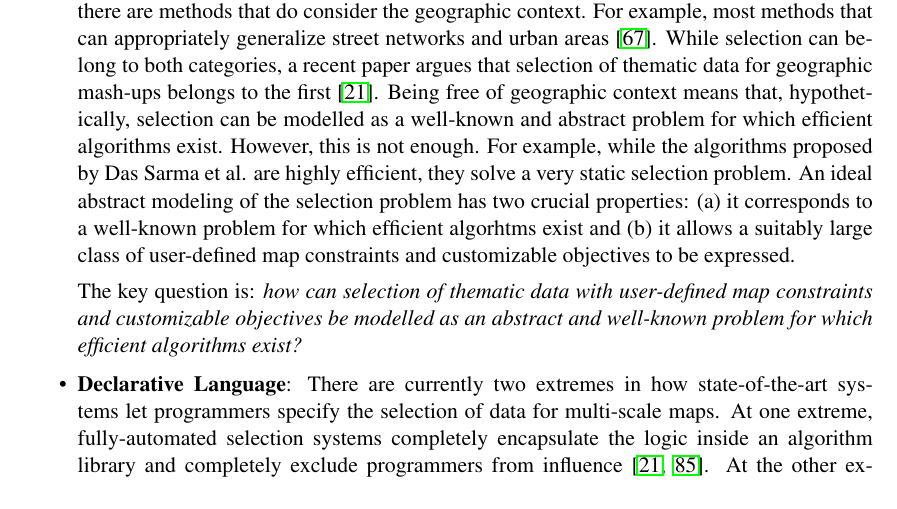
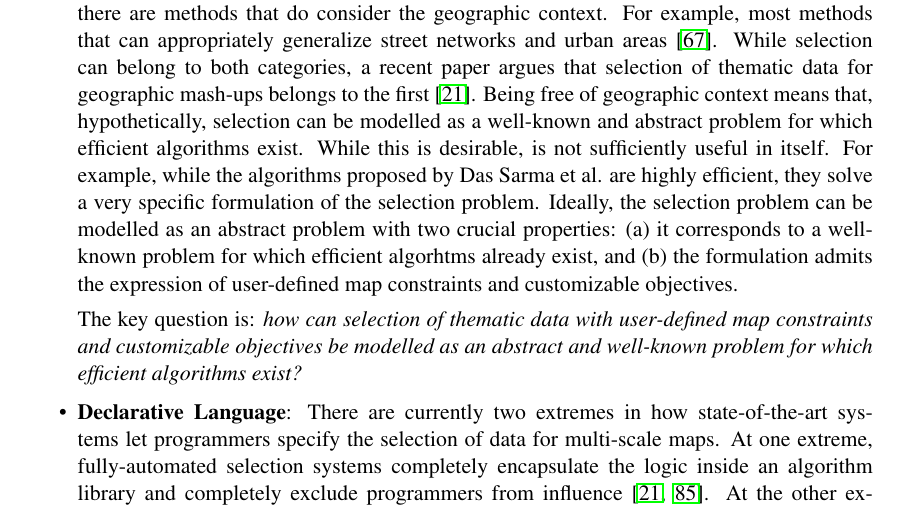
Before and after one commit to skipperkongen/phd-thesis, a LaTeX thesis (thesis.tex): part of page 12 of 104, cut so that both start at the same text. Compiled offline with pdfLaTeX.

Commit message:
20th day in Osaka

```diff
--- a/thesis.tex
+++ b/thesis.tex
@@ -196,7 +196,7 @@ Write a nice little intro here.
 
 % MATHEMATICAL FOUNDATION
 \item \textbf{Abstract Modeling}
-Map generalization methods can be cast into two broad categories. First there are methods that completely disregard the geographic context. For example, the Douglas-Peucker line simplification algorithm solves a purely geometric problem. Second there are methods that do consider the geographic context. For example, most methods that can appropriately generalize street networks and urban areas~\cite{lamy1999application}. While selection can belong to both categories, a recent paper argues that selection of thematic data for geographic mash-ups belongs to the first~\cite{sarma2012fusiontables}. Being free of geographic context means that, hypothetically, selection can be modelled as a well-known and abstract problem for which efficient algorithms exist. However, this is not enough. For example, while the algorithms proposed by Das Sarma et al. are highly efficient, they solve a very static selection problem. An ideal abstract modeling of the selection problem has two crucial properties: (a) it corresponds to a well-known problem for which efficient algorhtms exist and (b) it allows a suitably large class of user-defined map constraints and customizable objectives to be expressed.
+Map generalization methods can be cast into two broad categories. First there are methods that completely disregard the geographic context. For example, the Douglas-Peucker line simplification algorithm solves a purely geometric problem. Second there are methods that do consider the geographic context. For example, most methods that can appropriately generalize street networks and urban areas~\cite{lamy1999application}. While selection can belong to both categories, a recent paper argues that selection of thematic data for geographic mash-ups belongs to the first~\cite{sarma2012fusiontables}. Being free of geographic context means that, hypothetically, selection can be modelled as a well-known and abstract problem for which efficient algorithms exist. While this is desirable, is not sufficiently useful in itself. For example, while the algorithms proposed by Das Sarma et al. are highly efficient, they solve a very specific formulation of the selection problem. Ideally, the selection problem can be modelled as an abstract problem with two crucial properties: (a) it corresponds to a well-known problem for which efficient algorhtms already exist, and (b) the formulation admits the expression of user-defined map constraints and customizable objectives.
 
 The key question is: \emph{how can selection of thematic data with user-defined map constraints and customizable objectives be modelled as an abstract and well-known problem for which efficient algorithms exist?}
 
```
